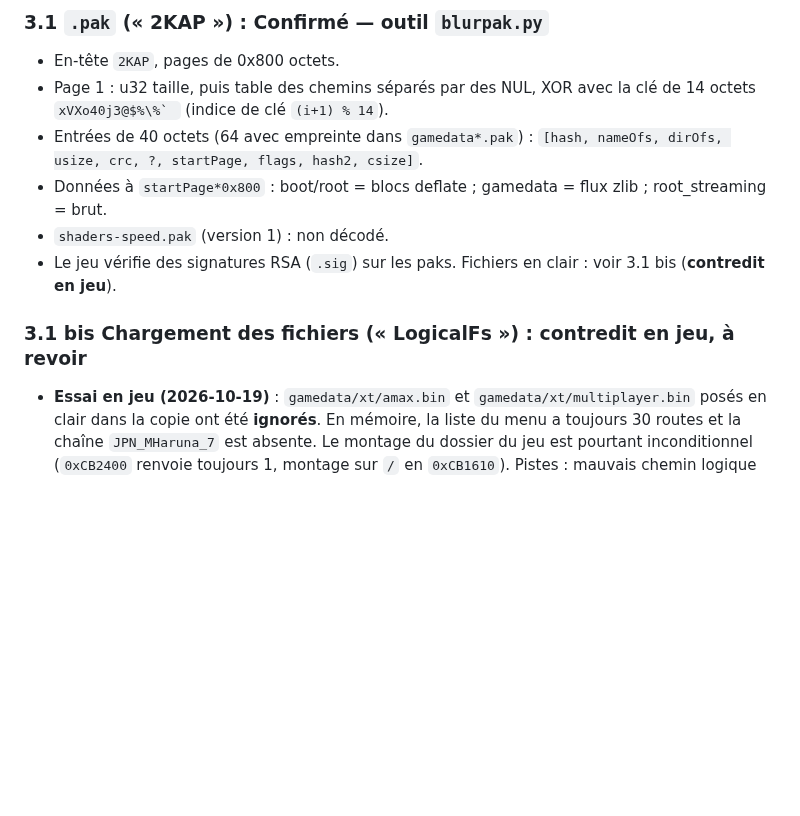
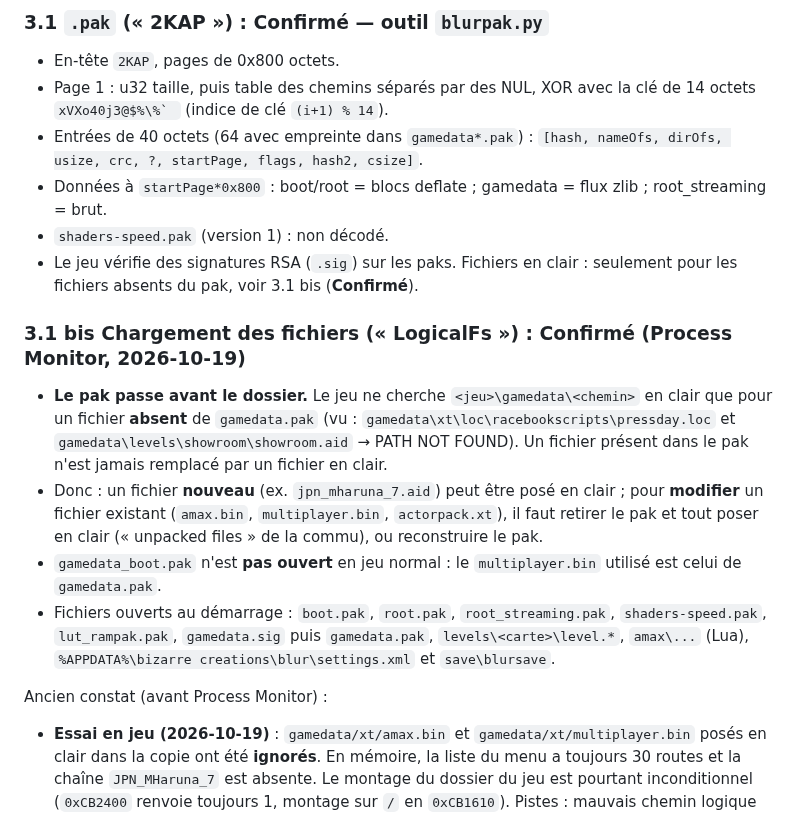
Before and after one commit to Ov3r-MAG1STR4L/blur-re, a Markdown page: docs/CONNAISSANCES.md, the part around the change. Rendered like a GitHub page; blank space fills up the shorter version.

Commit message:
Process Monitor: pak wins over loose files
Loose gamedata files are only a fallback for files missing from the pak;
gamedata_boot.pak is not opened in normal play.

Co-Authored-By: Claude Opus 5.5 <noreply@anthropic.com>

```diff
--- a/docs/CONNAISSANCES.md
+++ b/docs/CONNAISSANCES.md
@@ -74,10 +74,24 @@ analyzeHeadless.bat C:\Appli\ghidra\projects\Blur Blur -process Blur.exe -noanal
   `[hash, nameOfs, dirOfs, usize, crc, ?, startPage, flags, hash2, csize]`.
 - Données à `startPage*0x800` : boot/root = blocs deflate ; gamedata = flux zlib ; root_streaming = brut.
 - `shaders-speed.pak` (version 1) : non décodé.
-- Le jeu vérifie des signatures RSA (`.sig`) sur les paks. Fichiers en clair : voir 3.1 bis
-  (**contredit en jeu**).
+- Le jeu vérifie des signatures RSA (`.sig`) sur les paks. Fichiers en clair : seulement pour
+  les fichiers absents du pak, voir 3.1 bis (**Confirmé**).
 
-### 3.1 bis Chargement des fichiers (« LogicalFs ») : **contredit en jeu**, à revoir
+### 3.1 bis Chargement des fichiers (« LogicalFs ») : **Confirmé** (Process Monitor, 2026-10-19)
+
+- **Le pak passe avant le dossier.** Le jeu ne cherche `<jeu>\gamedata\<chemin>` en clair que pour un fichier
+  **absent** de `gamedata.pak` (vu : `gamedata\xt\loc\racebookscripts\pressday.loc` et
+  `gamedata\levels\showroom\showroom.aid` → PATH NOT FOUND). Un fichier présent dans le pak n'est jamais
+  remplacé par un fichier en clair.
+- Donc : un fichier **nouveau** (ex. `jpn_mharuna_7.aid`) peut être posé en clair ; pour **modifier** un fichier
+  existant (`amax.bin`, `multiplayer.bin`, `actorpack.xt`), il faut retirer le pak et tout poser en clair
+  (« unpacked files » de la commu), ou reconstruire le pak.
+- `gamedata_boot.pak` n'est **pas ouvert** en jeu normal : le `multiplayer.bin` utilisé est celui de `gamedata.pak`.
+- Fichiers ouverts au démarrage : `boot.pak`, `root.pak`, `root_streaming.pak`, `shaders-speed.pak`,
+  `lut_rampak.pak`, `gamedata.sig` puis `gamedata.pak`, `levels\<carte>\level.*`, `amax\...` (Lua),
+  `%APPDATA%\bizarre creations\blur\settings.xml` et `save\blursave`.
+
+Ancien constat (avant Process Monitor) :
 
 - **Essai en jeu (2026-10-19)** : `gamedata/xt/amax.bin` et `gamedata/xt/multiplayer.bin` posés en clair dans la
   copie ont été **ignorés**. En mémoire, la liste du menu a toujours 30 routes et la chaîne `JPN_MHaruna_7` est
```
Also changed, not shown: docs/CAHIER_DES_CHARGES.md (+1 -0 lines).
